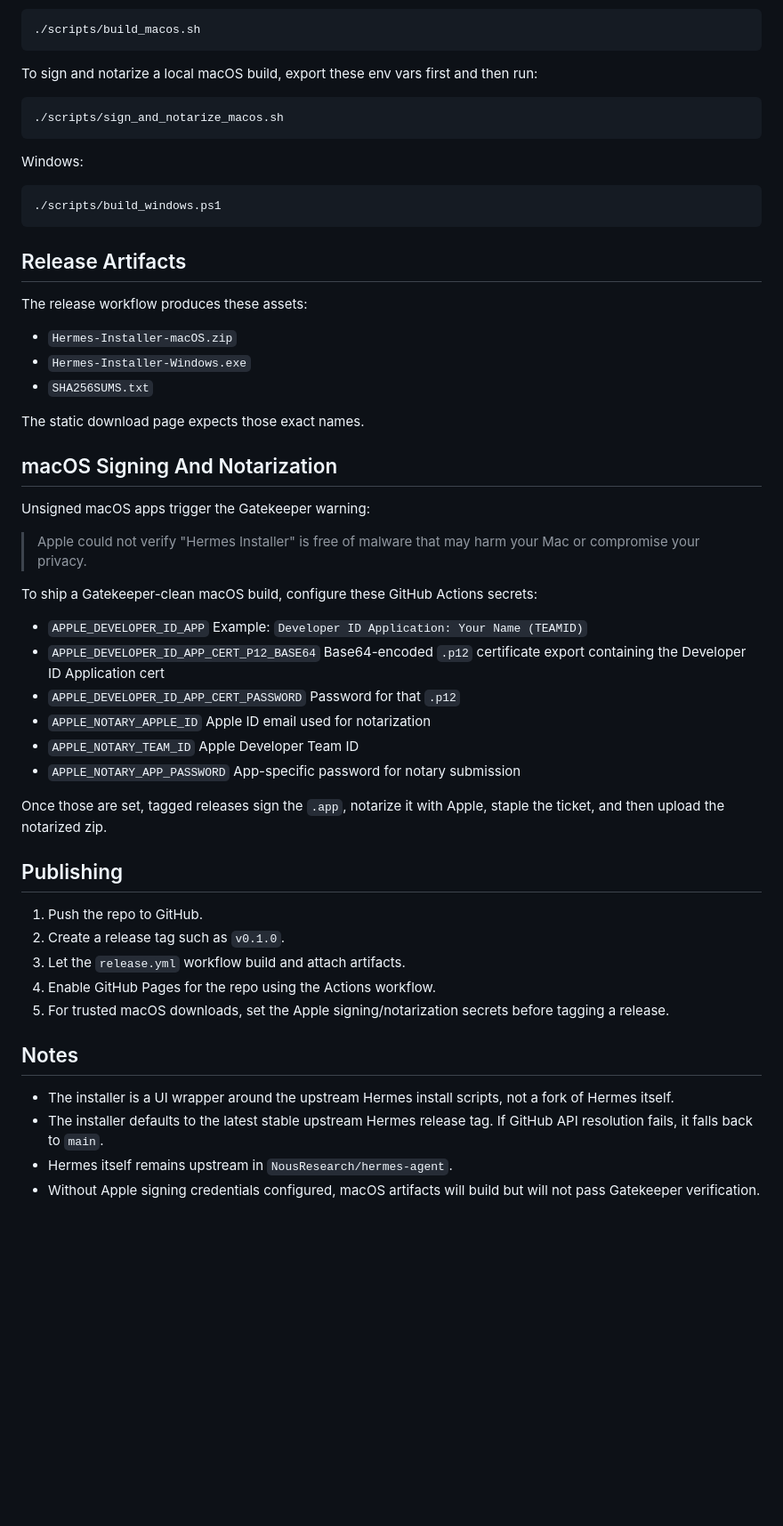
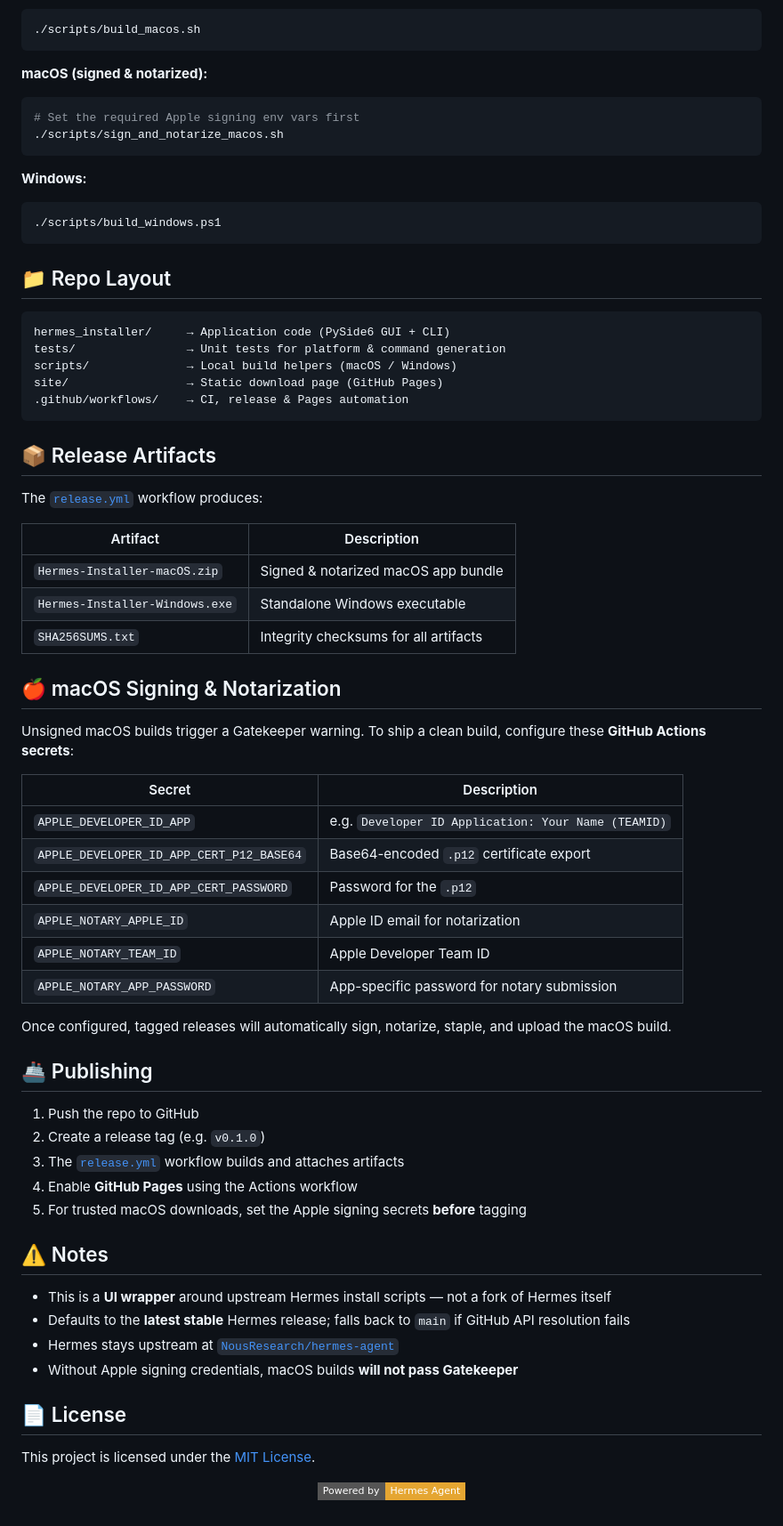
Before and after one commit to DevvGwardo/hermes-installer, a Markdown page: README.md, the part around one of its changes. Shown at 89% size. GitHub-like rendering; badges without logos; blank space fills up the shorter version.

Commit message:
Modernize README with badges, tables, and improved layout

````diff
--- a/README.md
+++ b/README.md
@@ -49,62 +99,77 @@ macOS:
 ./scripts/build_macos.sh
 ```
 
-To sign and notarize a local macOS build, export these env vars first and then run:
+**macOS (signed & notarized):**
 
 ```bash
+# Set the required Apple signing env vars first
 ./scripts/sign_and_notarize_macos.sh
 ```
 
-Windows:
+**Windows:**
 
 ```powershell
 ./scripts/build_windows.ps1
 ```
 
-## Release Artifacts
+## 📁 Repo Layout
 
-The release workflow produces these assets:
+```
+hermes_installer/     → Application code (PySide6 GUI + CLI)
+tests/                → Unit tests for platform & command generation
+scripts/              → Local build helpers (macOS / Windows)
+site/                 → Static download page (GitHub Pages)
+.github/workflows/    → CI, release & Pages automation
+```
 
-- `Hermes-Installer-macOS.zip`
-- `Hermes-Installer-Windows.exe`
-- `SHA256SUMS.txt`
+## 📦 Release Artifacts
 
-The static download page expects those exact names.
+The [`release.yml`][workflow] workflow produces:
 
-## macOS Signing And Notarization
+| Artifact | Description |
+|----------|-------------|
+| `Hermes-Installer-macOS.zip` | Signed & notarized macOS app bundle |
+| `Hermes-Installer-Windows.exe` | Standalone Windows executable |
+| `SHA256SUMS.txt` | Integrity checksums for all artifacts |
 
-Unsigned macOS apps trigger the Gatekeeper warning:
+[workflow]: ./.github/workflows/release.yml
 
-> Apple could not verify "Hermes Installer" is free of malware that may harm your Mac or compromise your privacy.
+## 🍎 macOS Signing & Notarization
 
-To ship a Gatekeeper-clean macOS build, configure these GitHub Actions secrets:
+Unsigned macOS builds trigger a Gatekeeper warning. To ship a clean build, configure these **GitHub Actions secrets**:
 
-- `APPLE_DEVELOPER_ID_APP`
-  Example: `Developer ID Application: Your Name (TEAMID)`
-- `APPLE_DEVELOPER_ID_APP_CERT_P12_BASE64`
-  Base64-encoded `.p12` certificate export containing the Developer ID Application cert
-- `APPLE_DEVELOPER_ID_APP_CERT_PASSWORD`
-  Password for that `.p12`
-- `APPLE_NOTARY_APPLE_ID`
-  Apple ID email used for notarization
-- `APPLE_NOTARY_TEAM_ID`
-  Apple Developer Team ID
-- `APPLE_NOTARY_APP_PASSWORD`
-  App-specific password for notary submission
+| Secret | Description |
+|--------|-------------|
+| `APPLE_DEVELOPER_ID_APP` | e.g. `Developer ID Application: Your Name (TEAMID)` |
+| `APPLE_DEVELOPER_ID_APP_CERT_P12_BASE64` | Base64-encoded `.p12` certificate export |
+| `APPLE_DEVELOPER_ID_APP_CERT_PASSWORD` | Password for the `.p12` |
+| `APPLE_NOTARY_APPLE_ID` | Apple ID email for notarization |
+| `APPLE_NOTARY_TEAM_ID` | Apple Developer Team ID |
+| `APPLE_NOTARY_APP_PASSWORD` | App-specific password for notary submission |
 
-Once those are set, tagged releases sign the `.app`, notarize it with Apple, staple the ticket, and then upload the notarized zip.
+Once configured, tagged releases will automatically sign, notarize, staple, and upload the macOS build.
 
-## Publishing
+## 🚢 Publishing
 
-1. Push the repo to GitHub.
-2. Create a release tag such as `v0.1.0`.
-3. Let the `release.yml` workflow build and attach artifacts.
-4. Enable GitHub Pages for the repo using the Actions workflow.
-5. For trusted macOS downloads, set the Apple signing/notarization secrets before tagging a release.
+1. Push the repo to GitHub
+2. Create a release tag (e.g. `v0.1.0`)
+3. The [`release.yml`][workflow] workflow builds and attaches artifacts
+4. Enable **GitHub Pages** using the Actions workflow
+5. For trusted macOS downloads, set the Apple signing secrets **before** tagging
 
-## Notes
+## ⚠️ Notes
 
-- The installer is a UI wrapper around the upstream Hermes install scripts, not a fork of Hermes itself.
-- The installer defaults to the latest stable upstream Hermes release tag. If GitHub API resolution fails, it falls back to `main`.
-- Hermes itself remains upstream in `NousResearch/hermes-agent`.
-- Without Apple signing credentials configured, macOS artifacts will build but will not pass Gatekeeper verification.
+- This is a **UI wrapper** around upstream Hermes install scripts — not a fork of Hermes itself
+- Defaults to the **latest stable** Hermes release; falls back to `main` if GitHub API resolution fails
+- Hermes stays upstream at [`NousResearch/hermes-agent`](https://github.com/NousResearch/hermes-agent)
+- Without Apple signing credentials, macOS builds **will not pass Gatekeeper**
+
+## 📄 License
+
+This project is licensed under the [MIT License](LICENSE).
+
+<p align="center">
+  <a href="https://github.com/NousResearch/hermes-agent">
+    <img src="https://img.shields.io/badge/Powered%20by-Hermes%20Agent-e5a632?style=flat-square" alt="Powered by Hermes Agent">
+  </a>
+</p>
````
Also changed, not shown: other parts of README.md (+74 -24 lines).
